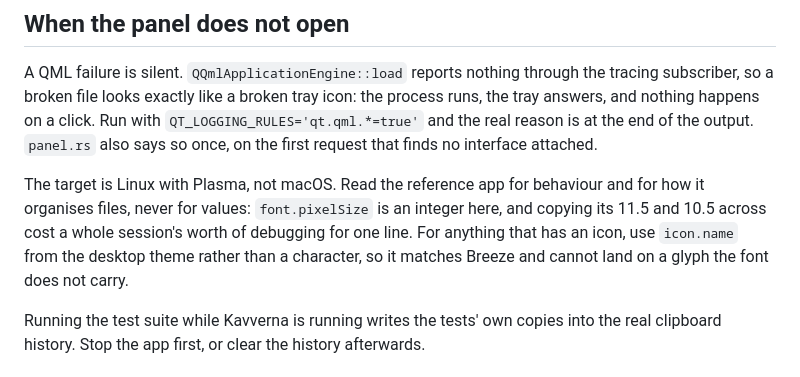
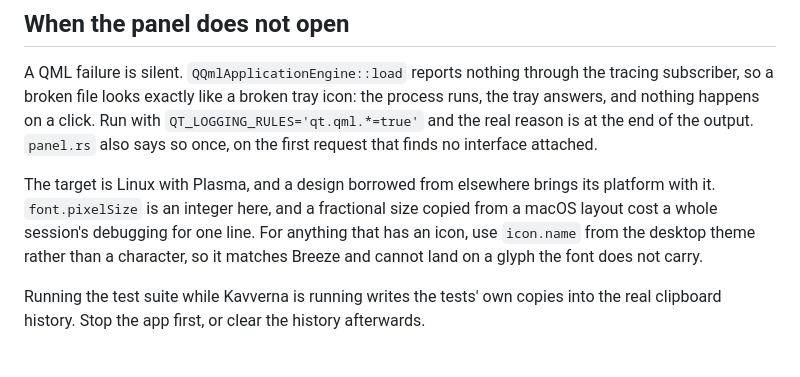
Before and after one commit to novasvilla/kavverna, a Markdown page: CLAUDE.md, the part around the change. GitHub-like rendering.

Commit message:
Keep the notes about behaviour, not about somebody else's files
The clipboard page had grown into a map of another project's source tree: a
table pairing each of its files with ours, and a catalogue framed as what it has
rather than as what this desktop allows. The research in it is our own and worth
publishing, so it stays, rewritten as what a clipboard manager can and cannot do
on KWin, with every verdict established against a running compositor.

Credit belongs in CREDITS.md, which says plainly what was studied and what was
taken. Naming their files one by one adds nothing to that.

```diff
--- a/CLAUDE.md
+++ b/CLAUDE.md
@@ -171,11 +171,11 @@ answers, and nothing happens on a click. Run with `QT_LOGGING_RULES='qt.qml.*=tr
 real reason is at the end of the output. `panel.rs` also says so once, on the first request that
 finds no interface attached.
 
-The target is Linux with Plasma, not macOS. Read the reference app for behaviour and for how it
-organises files, never for values: `font.pixelSize` is an integer here, and copying its 11.5 and
-10.5 across cost a whole session's worth of debugging for one line. For anything that has an
-icon, use `icon.name` from the desktop theme rather than a character, so it matches Breeze and
-cannot land on a glyph the font does not carry.
+The target is Linux with Plasma, and a design borrowed from elsewhere brings its platform with
+it. `font.pixelSize` is an integer here, and a fractional size copied from a macOS layout cost a
+whole session's debugging for one line. For anything that has an icon, use `icon.name` from the
+desktop theme rather than a character, so it matches Breeze and cannot land on a glyph the font
+does not carry.
 
 Running the test suite while Kavverna is running writes the tests' own copies into the real
 clipboard history. Stop the app first, or clear the history afterwards.
```
